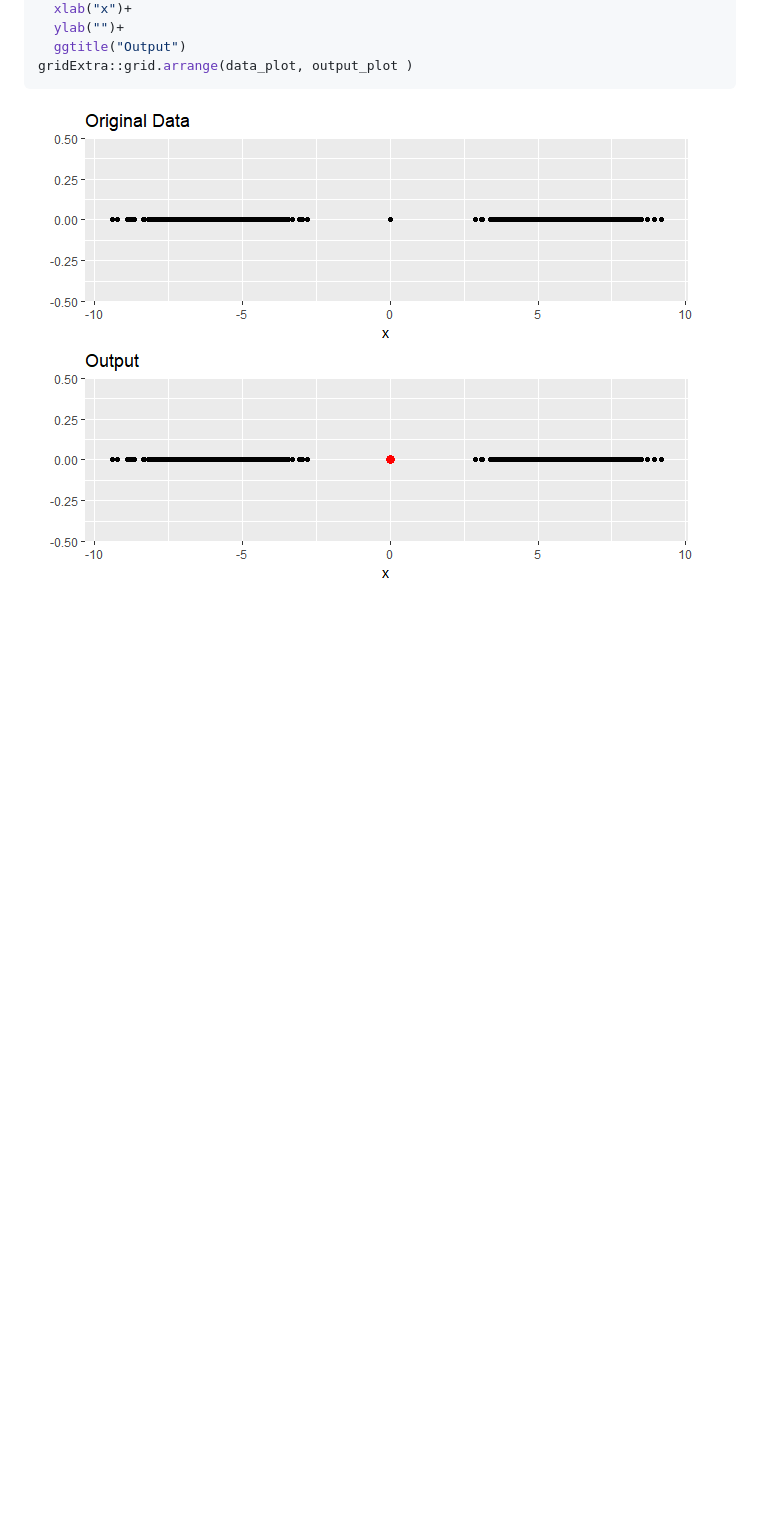
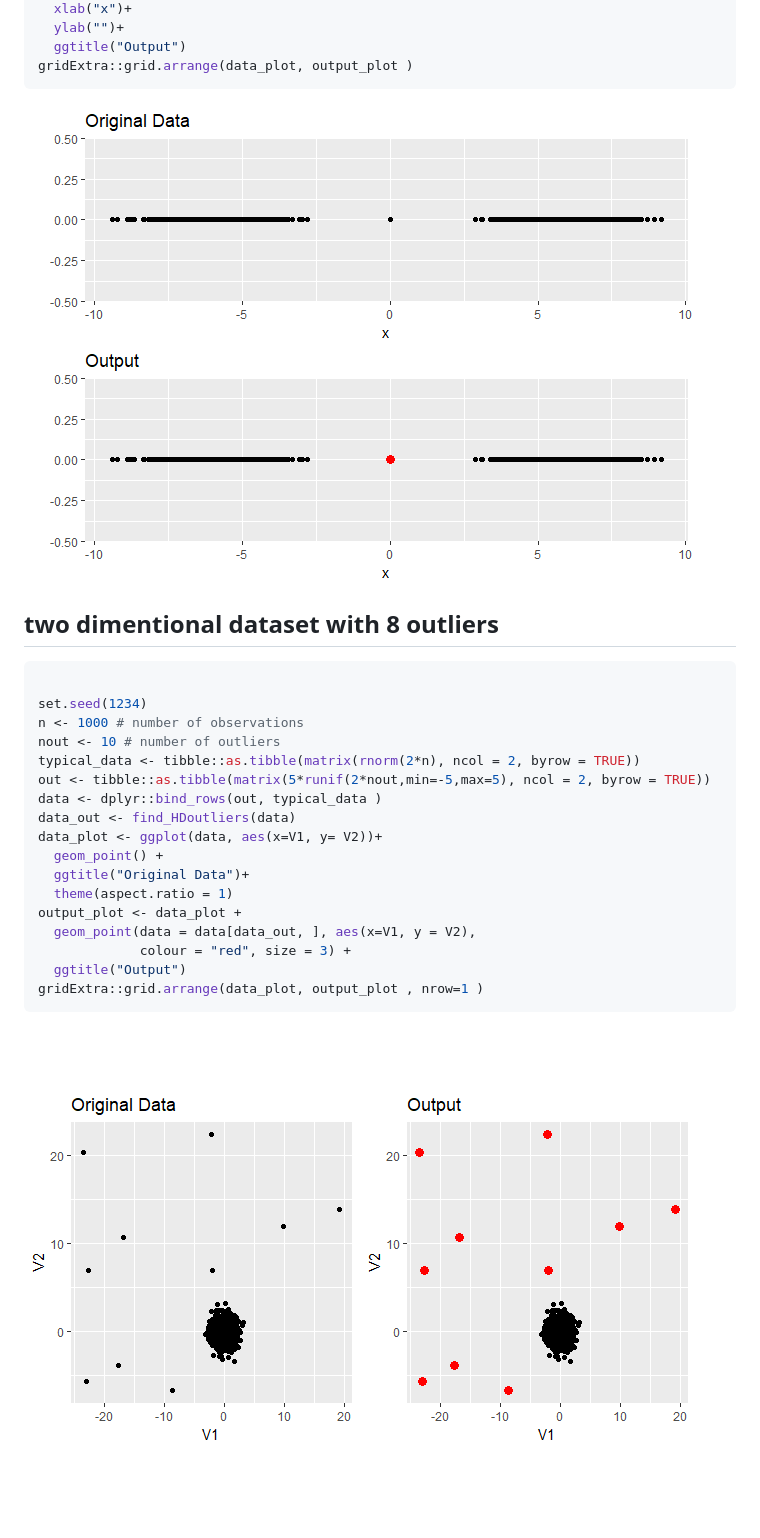
Before and after one commit to pridiltal/stray, a Markdown page: README.md, the part around the change. Drawn GitHub-style; pictures changed too: README-onedim-1.png (added), README-twodim-1.png (added), README-unnamed-chunk-2-1.png (deleted); blank space fills up the shorter version.

Commit message:
adde example two

````diff
--- a/README.md
+++ b/README.md
@@ -56,4 +56,29 @@ output_plot  <- data_plot +
 gridExtra::grid.arrange(data_plot, output_plot )
 ```
 
-![](README-unnamed-chunk-2-1.png)
+![](README-onedim-1.png)
+
+two dimentional dataset with 8 outliers
+---------------------------------------
+
+``` r
+
+set.seed(1234)
+n <- 1000 # number of observations
+nout <- 10 # number of outliers
+typical_data <- tibble::as.tibble(matrix(rnorm(2*n), ncol = 2, byrow = TRUE))
+out <- tibble::as.tibble(matrix(5*runif(2*nout,min=-5,max=5), ncol = 2, byrow = TRUE))
+data <- dplyr::bind_rows(out, typical_data )
+data_out <- find_HDoutliers(data)
+data_plot <- ggplot(data, aes(x=V1, y= V2))+
+  geom_point() +
+  ggtitle("Original Data")+
+  theme(aspect.ratio = 1)
+output_plot <- data_plot +
+  geom_point(data = data[data_out, ], aes(x=V1, y = V2),
+             colour = "red", size = 3) +
+  ggtitle("Output")
+gridExtra::grid.arrange(data_plot, output_plot , nrow=1 )
+```
+
+![](README-twodim-1.png)
````
Also changed, not shown: 6 other files.
